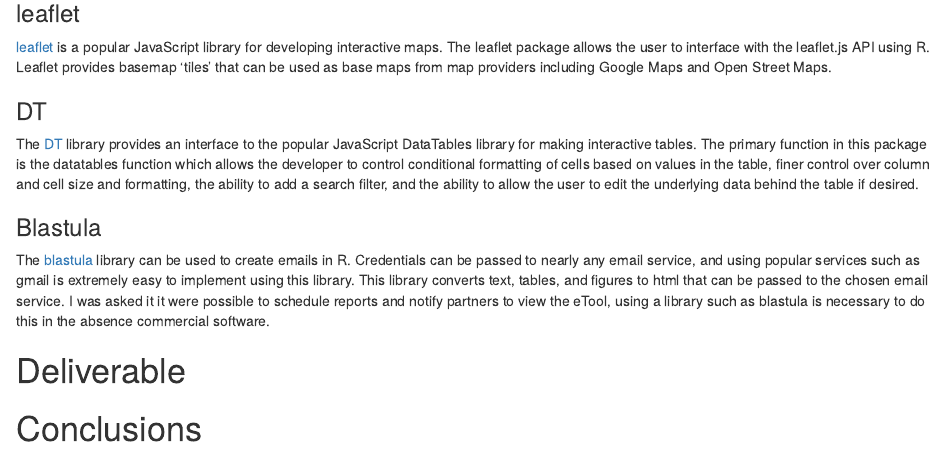
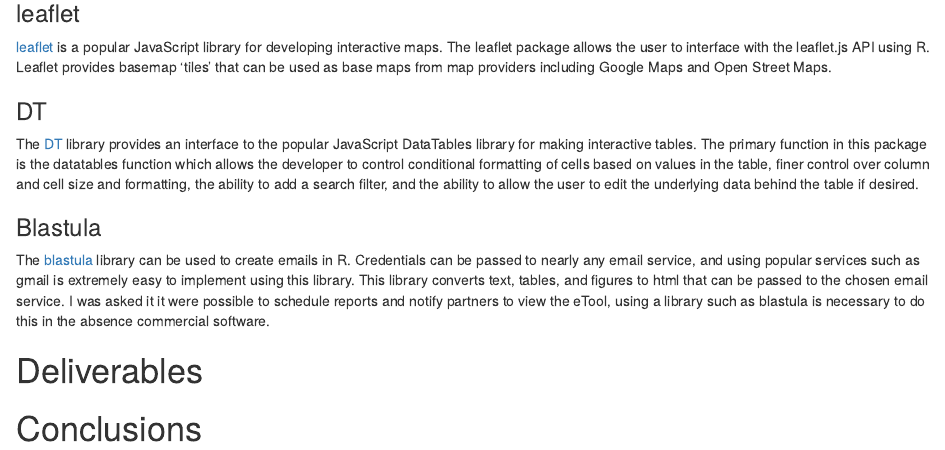
Before and after one commit to paceafenet/final_report, an R Markdown document (index.Rmd): the page in a window 1100 px wide, from 2100 px down. Rendered offline with R 4.5, knitr and Pandoc, with nearby package versions; drawn as R Markdown's standard HTML page in place of the format the file asks for.

Commit message:
Weekly commit, 2/10/19

```diff
--- a/index.Rmd
+++ b/index.Rmd
@@ -98,7 +98,7 @@
 
 The [blastula](https://github.com/rich-iannone/blastula) library can be used to create emails in R. Credentials can be passed to nearly any email service, and using popular services such as gmail is extremely easy to implement using this library. This library converts text, tables, and figures to html that can be passed to the chosen email service. I was asked it it were possible to schedule reports and notify partners to view the eTool, using a library such as blastula is necessary to do this in the absence commercial software.
 
-# Deliverable
+# Deliverables
 
 
 # Conclusions
```
